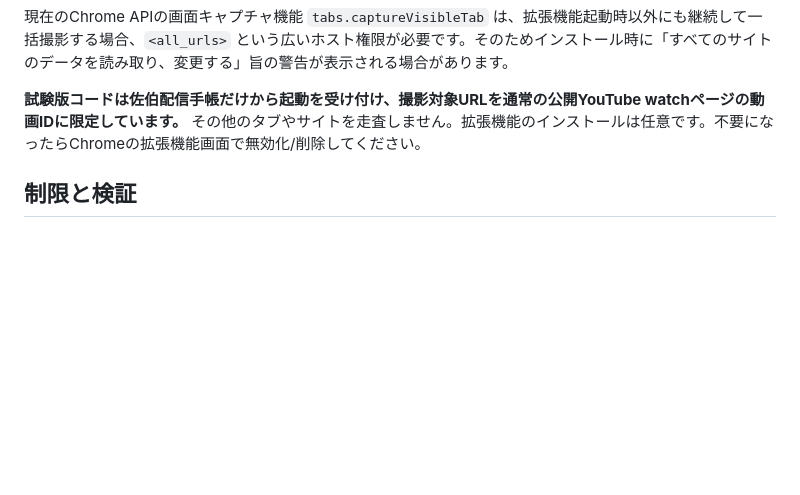
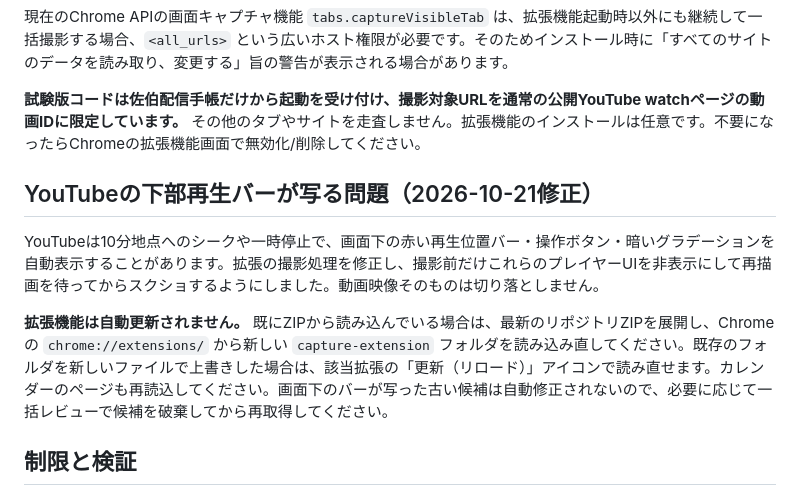
Before and after one commit to anna0618xx/saiki-stream-calendar, a Markdown page: capture-extension/README.md, the part around the change. Drawn GitHub-style; blank space fills up the shorter version.

Commit message:
Explain how to reload extension for clean YouTube screenshot controls

```diff
--- a/capture-extension/README.md
+++ b/capture-extension/README.md
@@ -37,6 +37,12 @@
 
 **試験版コードは佐伯配信手帳だけから起動を受け付け、撮影対象URLを通常の公開YouTube watchページの動画IDに限定しています。** その他のタブやサイトを走査しません。拡張機能のインストールは任意です。不要になったらChromeの拡張機能画面で無効化/削除してください。
 
+## YouTubeの下部再生バーが写る問題（2026-10-21修正）
+
+YouTubeは10分地点へのシークや一時停止で、画面下の赤い再生位置バー・操作ボタン・暗いグラデーションを自動表示することがあります。拡張の撮影処理を修正し、撮影前だけこれらのプレイヤーUIを非表示にして再描画を待ってからスクショするようにしました。動画映像そのものは切り落としません。
+
+**拡張機能は自動更新されません。** 既にZIPから読み込んでいる場合は、最新のリポジトリZIPを展開し、Chromeの `chrome://extensions/` から新しい `capture-extension` フォルダを読み込み直してください。既存のフォルダを新しいファイルで上書きした場合は、該当拡張の「更新（リロード）」アイコンで読み直せます。カレンダーのページも再読込してください。画面下のバーが写った古い候補は自動修正されないので、必要に応じて一括レビューで候補を破棄してから再取得してください。
+
 ## 制限と検証
 
 - GitHub Actionsからの動画取得はYouTube側の `bot_check` により失敗したため、PC版では **yt-dlpやCookieの抽出を行わず、ユーザーの通常のブラウザ画面を撮影**します。
```
